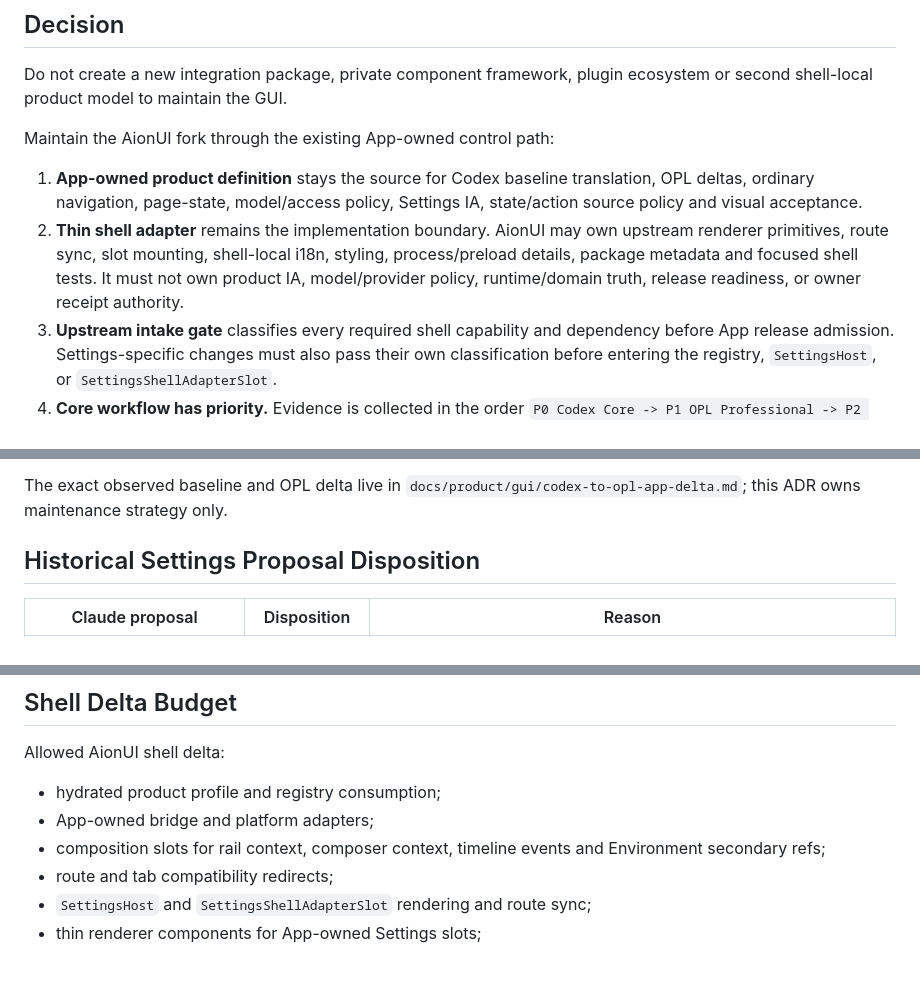
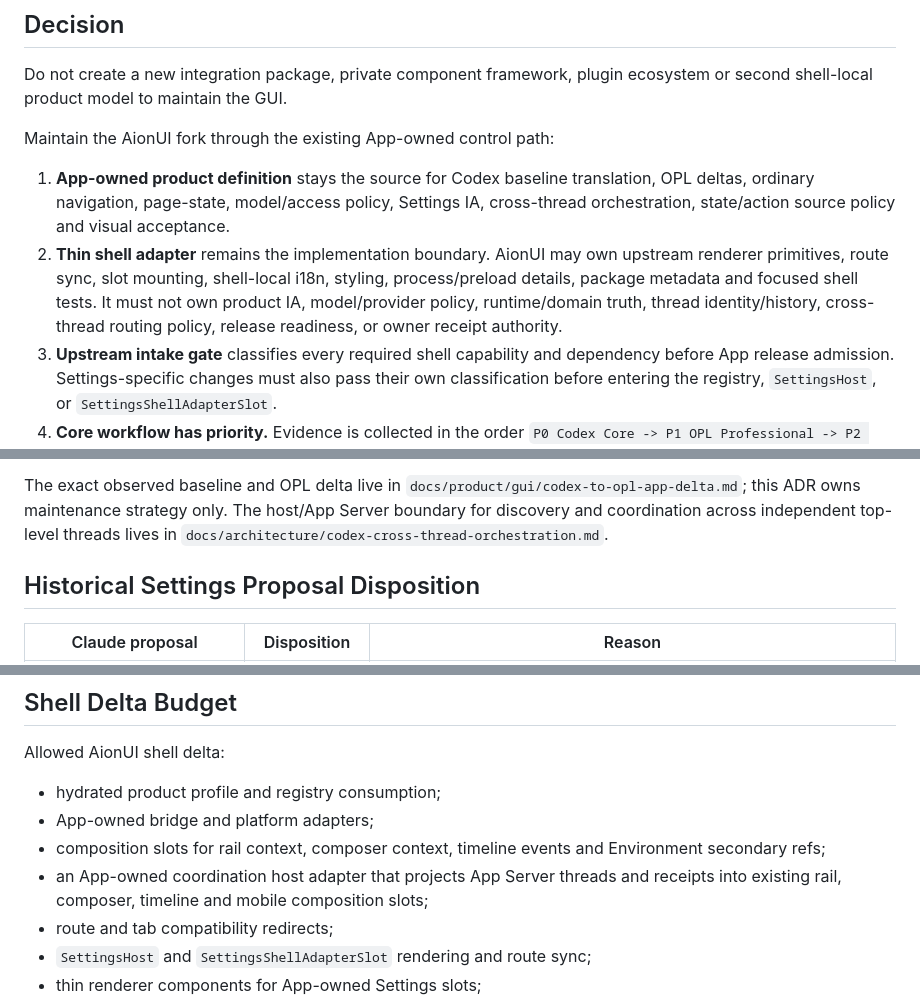
Before and after one commit to RenDeHuang/one-person-lab-app, a Markdown page: docs/architecture/opl-aionui-fork-maintenance-strategy.md, 3 parts joined by grey strips. Rendered like a GitHub page; blank space fills up the shorter version.

Commit message:
docs(gui): define cross-thread orchestration boundary

```diff
--- a/docs/architecture/opl-aionui-fork-maintenance-strategy.md
+++ b/docs/architecture/opl-aionui-fork-maintenance-strategy.md
@@ -45,12 +45,13 @@ Maintain the AionUI fork through the existing App-owned control path:
 
 1. **App-owned product definition** stays the source for Codex baseline translation,
    OPL deltas, ordinary navigation, page-state, model/access policy, Settings IA,
-   state/action source policy and visual acceptance.
+   cross-thread orchestration, state/action source policy and visual acceptance.
 2. **Thin shell adapter** remains the implementation boundary. AionUI may own
    upstream renderer primitives, route sync, slot mounting, shell-local i18n,
    styling, process/preload details, package metadata and focused shell tests.
    It must not own product IA, model/provider policy, runtime/domain truth,
-   release readiness, or owner receipt authority.
+   thread identity/history, cross-thread routing policy, release readiness, or
+   owner receipt authority.
 3. **Upstream intake gate** classifies every required shell capability and
    dependency before App release admission. Settings-specific changes must also
    pass their own classification before entering the registry, `SettingsHost`,
@@ -94,6 +95,9 @@ The product mapping is also fixed:
 
 The exact observed baseline and OPL delta live in
 `docs/product/gui/codex-to-opl-app-delta.md`; this ADR owns maintenance strategy only.
+The host/App Server boundary for discovery and coordination across independent
+top-level threads lives in
+`docs/architecture/codex-cross-thread-orchestration.md`.
 
 ## Historical Settings Proposal Disposition
 
@@ -307,6 +311,8 @@ Allowed AionUI shell delta:
 - App-owned bridge and platform adapters;
 - composition slots for rail context, composer context, timeline events and
   Environment secondary refs;
+- an App-owned coordination host adapter that projects App Server threads and
+  receipts into existing rail, composer, timeline and mobile composition slots;
 - route and tab compatibility redirects;
 - `SettingsHost` and `SettingsShellAdapterSlot` rendering and route sync;
 - thin renderer components for App-owned Settings slots;
```
Also changed, not shown: other parts of docs/architecture/opl-aionui-fork-maintenance-strategy.md (+3 -1 lines), docs/architecture/codex-cross-thread-orchestration.md (added, +301 -0 lines).
